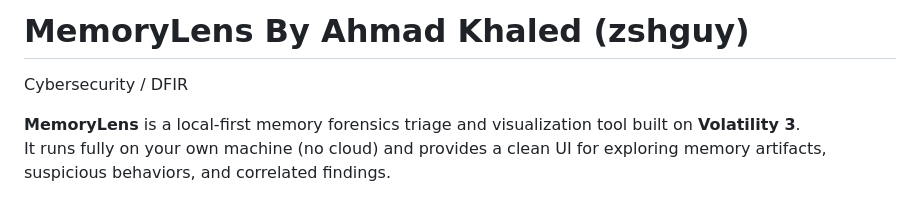
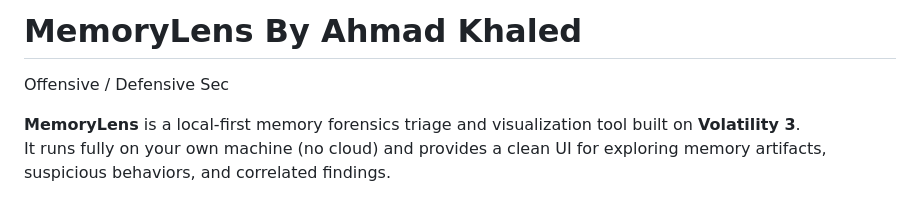
Before and after one commit to zshguy/MemoryLens, a Markdown page: README.md, the part around the change. Rendered like a GitHub page.

```diff
--- a/README.md
+++ b/README.md
@@ -1,5 +1,5 @@
-# MemoryLens By Ahmad Khaled (zshguy)
-Cybersecurity / DFIR
+# MemoryLens By Ahmad Khaled
+Offensive / Defensive Sec
 
 **MemoryLens** is a local-first memory forensics triage and visualization tool built on **Volatility 3**.
 It runs fully on your own machine (no cloud) and provides a clean UI for exploring memory artifacts, suspicious behaviors, and correlated findings.
```
